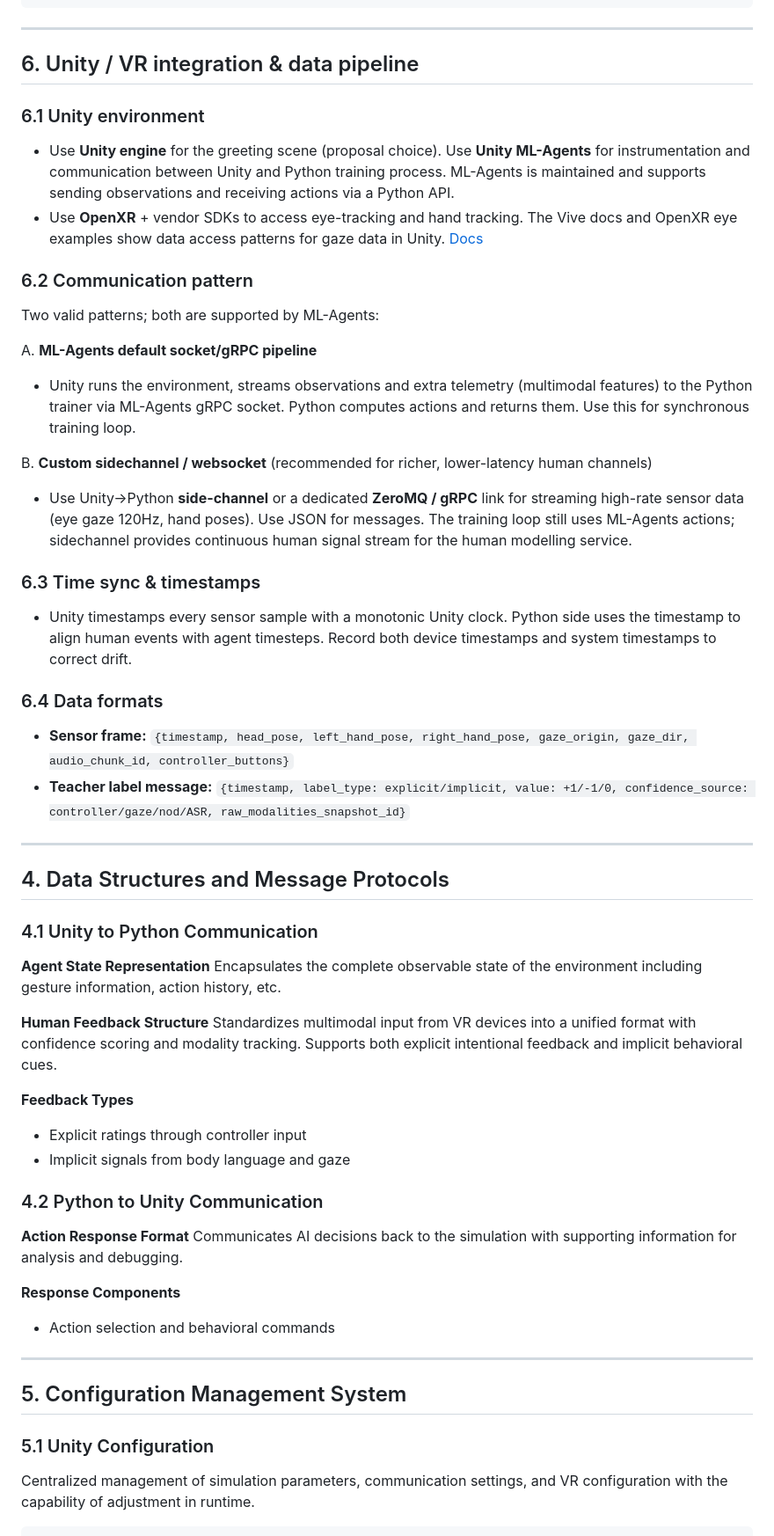
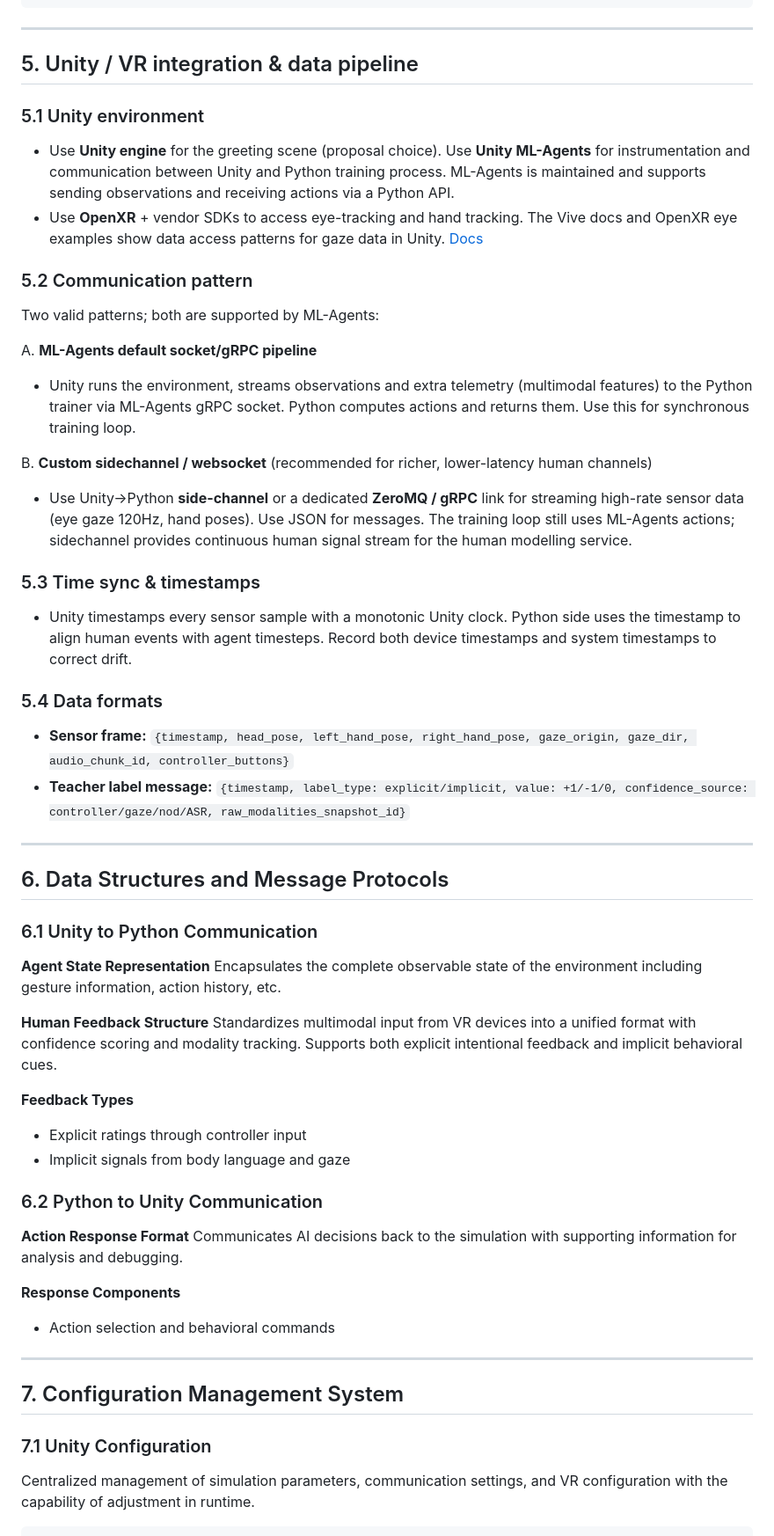
Before and after one commit to BehrouzGhamkhar/IRL, a Markdown page: README.md, the part around one of its changes. Shown at 88% size. Drawn GitHub-style.

````diff
--- a/README.md
+++ b/README.md
@@ -293,14 +293,14 @@ VR_IRL_Project/
 
 ---
 
-## 6. Unity / VR integration & data pipeline
+## 5. Unity / VR integration & data pipeline
 
-### 6.1 Unity environment
+### 5.1 Unity environment
 
 * Use **Unity engine** for the greeting scene (proposal choice). Use **Unity ML-Agents** for instrumentation and communication between Unity and Python training process. ML-Agents is maintained and supports sending observations and receiving actions via a Python API.
 * Use **OpenXR** + vendor SDKs to access eye-tracking and hand tracking. The Vive docs and OpenXR eye examples show data access patterns for gaze data in Unity. [Docs](https://developer.vive.com/resources/openxr/unity/)
 
-### 6.2 Communication pattern
+### 5.2 Communication pattern
 
 Two valid patterns; both are supported by ML-Agents:
 
@@ -313,11 +313,11 @@ B. **Custom sidechannel / websocket** (recommended for richer, lower-latency hum
 * Use Unity→Python **side-channel** or a dedicated **ZeroMQ / gRPC** link for streaming high-rate sensor data (eye gaze 120Hz, hand poses). Use JSON for messages. The training loop still uses ML-Agents actions; sidechannel provides continuous human signal stream for the human modelling service.
 
 
-### 6.3 Time sync & timestamps
+### 5.3 Time sync & timestamps
 
 * Unity timestamps every sensor sample with a monotonic Unity clock. Python side uses the timestamp to align human events with agent timesteps. Record both device timestamps and system timestamps to correct drift.
 
-### 6.4 Data formats
+### 5.4 Data formats
 
 * **Sensor frame:** `{timestamp, head_pose, left_hand_pose, right_hand_pose, gaze_origin, gaze_dir, audio_chunk_id, controller_buttons}`
 * **Teacher label message:** `{timestamp, label_type: explicit/implicit, value: +1/-1/0, confidence_source: controller/gaze/nod/ASR, raw_modalities_snapshot_id}`
@@ -326,9 +326,9 @@ B. **Custom sidechannel / websocket** (recommended for richer, lower-latency hum
 
 
 
-## 4. Data Structures and Message Protocols
+## 6. Data Structures and Message Protocols
 
-### 4.1 Unity to Python Communication
+### 6.1 Unity to Python Communication
 
 **Agent State Representation**
 Encapsulates the complete observable state of the environment including gesture information, action history, etc.
@@ -340,7 +340,7 @@ Standardizes multimodal input from VR devices into a unified format with confide
 - Explicit ratings through controller input
 - Implicit signals from body language and gaze
 
-### 4.2 Python to Unity Communication
+### 6.2 Python to Unity Communication
 
 **Action Response Format**
 Communicates AI decisions back to the simulation with supporting information for analysis and debugging.
@@ -350,9 +350,9 @@ Communicates AI decisions back to the simulation with supporting information for
 
 ---
 
-## 5. Configuration Management System
+## 7. Configuration Management System
 
-### 5.1 Unity Configuration
+### 7.1 Unity Configuration
 Centralized management of simulation parameters, communication settings, and VR configuration with the capability of adjustment in runtime.
 
 ```csharp
````
Also changed, not shown: other parts of README.md (+41 -42 lines).
